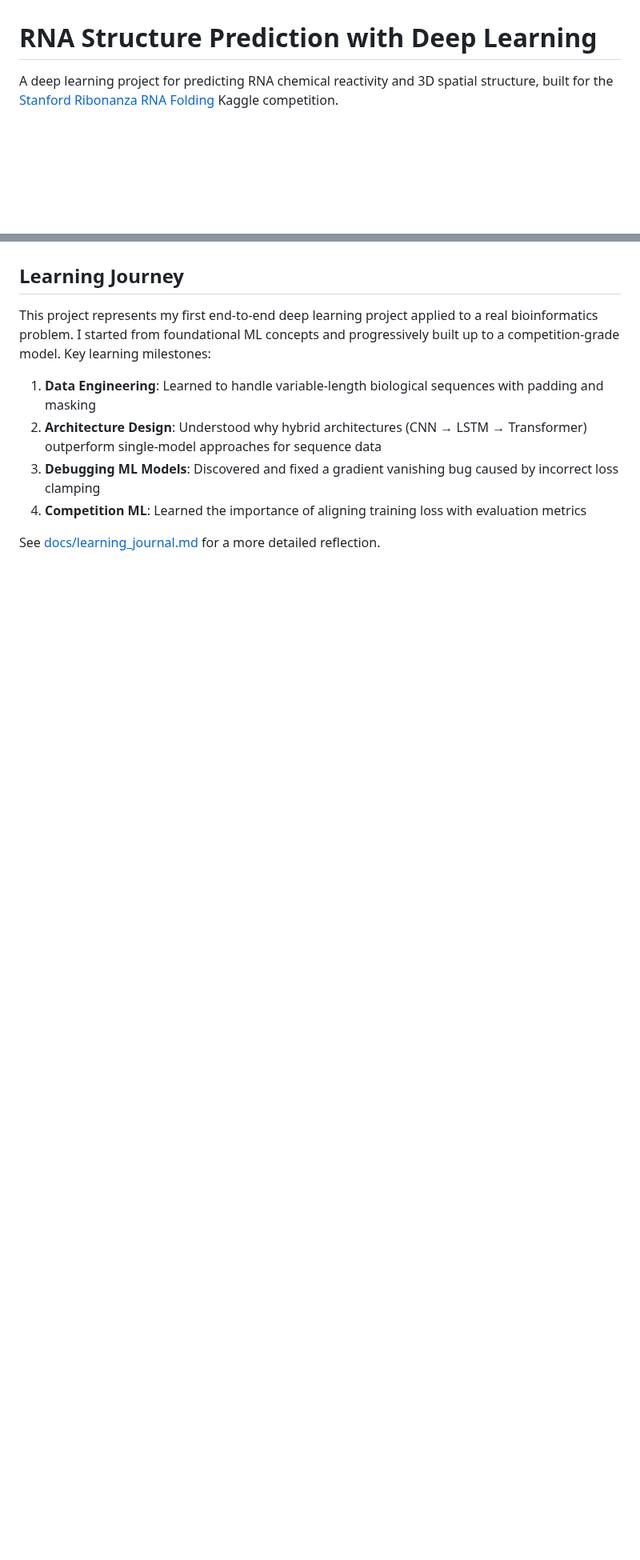
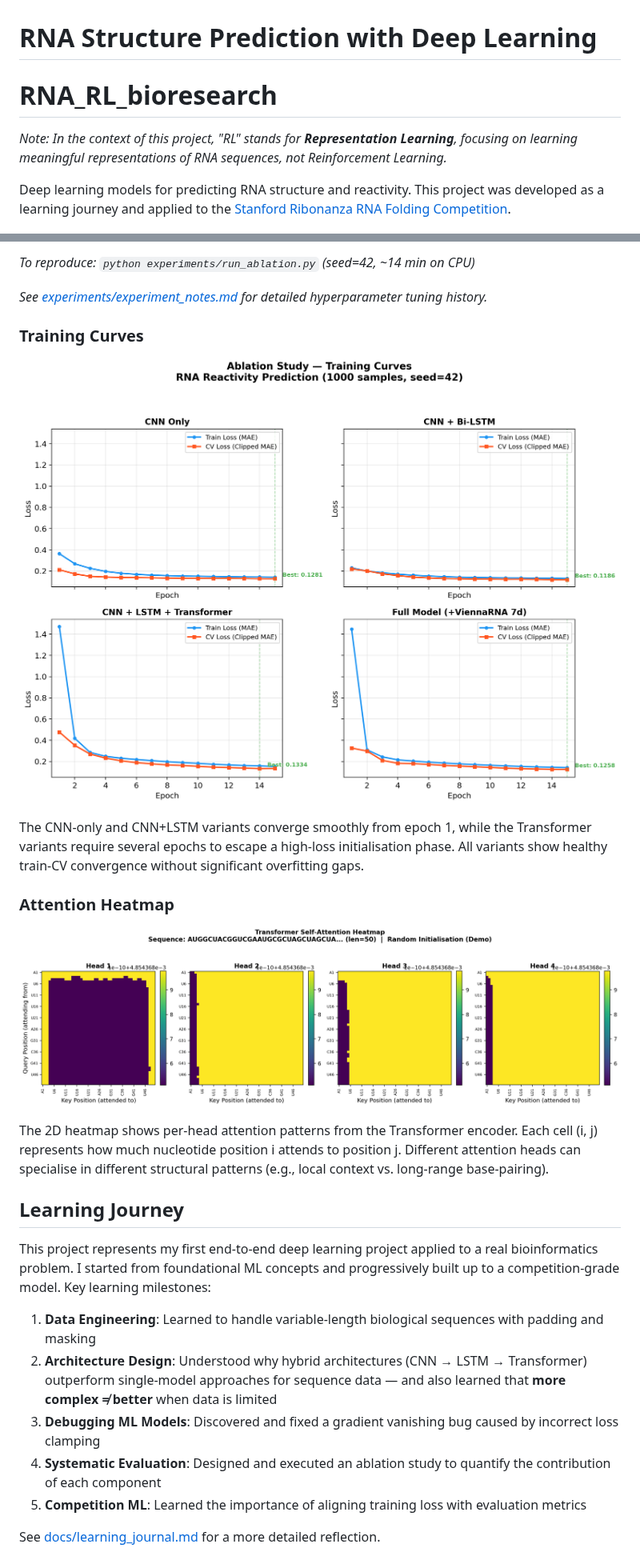
Before and after one commit to Tooru4777/rna-reactivity-prediction, a Markdown page: README.md, 2 parts joined by grey strips. Shown at 80% size. GitHub-like rendering; pictures changed too: results/attention_heatmap.png (added), results/training_curves.png (added); blank space fills up the shorter version.

```diff
--- a/README.md
+++ b/README.md
@@ -1,6 +1,10 @@
 # RNA Structure Prediction with Deep Learning
 
-A deep learning project for predicting RNA chemical reactivity and 3D spatial structure, built for the [Stanford Ribonanza RNA Folding](https://www.kaggle.com/competitions/stanford-ribonanza-rna-folding) Kaggle competition.
+# RNA_RL_bioresearch
+
+*Note: In the context of this project, "RL" stands for **Representation Learning**, focusing on learning meaningful representations of RNA sequences, not Reinforcement Learning.*
+
+Deep learning models for predicting RNA structure and reactivity. This project was developed as a learning journey and applied to the [Stanford Ribonanza RNA Folding Competition](https://www.kaggle.com/competitions/stanford-ribonanza-rna-folding).
 
 ![RNA 3D Structure Prediction](results/predicted_rna_3d.png)
 
@@ -127,12 +151,28 @@ This distinction between training loss (unclamped predictions) and evaluation me
+*To reproduce: `python experiments/run_ablation.py` (seed=42, ~14 min on CPU)*
+
+*See [experiments/experiment_notes.md](experiments/experiment_notes.md) for detailed hyperparameter tuning history.*
+
+### Training Curves
+
+![Training curves showing loss vs. epoch for all four model variants](results/training_curves.png)
+
+The CNN-only and CNN+LSTM variants converge smoothly from epoch 1, while the Transformer variants require several epochs to escape a high-loss initialisation phase. All variants show healthy train-CV convergence without significant overfitting gaps.
+
+### Attention Heatmap
+
+![Transformer self-attention weights across nucleotide positions](results/attention_heatmap.png)
+
+The 2D heatmap shows per-head attention patterns from the Transformer encoder. Each cell (i, j) represents how much nucleotide position i attends to position j. Different attention heads can specialise in different structural patterns (e.g., local context vs. long-range base-pairing).
 
 ## Learning Journey
 
 This project represents my first end-to-end deep learning project applied to a real bioinformatics problem. I started from foundational ML concepts and progressively built up to a competition-grade model. Key learning milestones:
 
 1. **Data Engineering**: Learned to handle variable-length biological sequences with padding and masking
-2. **Architecture Design**: Understood why hybrid architectures (CNN → LSTM → Transformer) outperform single-model approaches for sequence data
+2. **Architecture Design**: Understood why hybrid architectures (CNN → LSTM → Transformer) outperform single-model approaches for sequence data — and also learned that **more complex ≠ better** when data is limited
 3. **Debugging ML Models**: Discovered and fixed a gradient vanishing bug caused by incorrect loss clamping
-4. **Competition ML**: Learned the importance of aligning training loss with evaluation metrics
+4. **Systematic Evaluation**: Designed and executed an ablation study to quantify the contribution of each component
+5. **Competition ML**: Learned the importance of aligning training loss with evaluation metrics
 
 See [docs/learning_journal.md](docs/learning_journal.md) for a more detailed reflection.
 
```
Also changed, not shown: other parts of README.md (+61 -21 lines), experiments/experiment_notes.md (+13 -0 lines), 7 other files.
